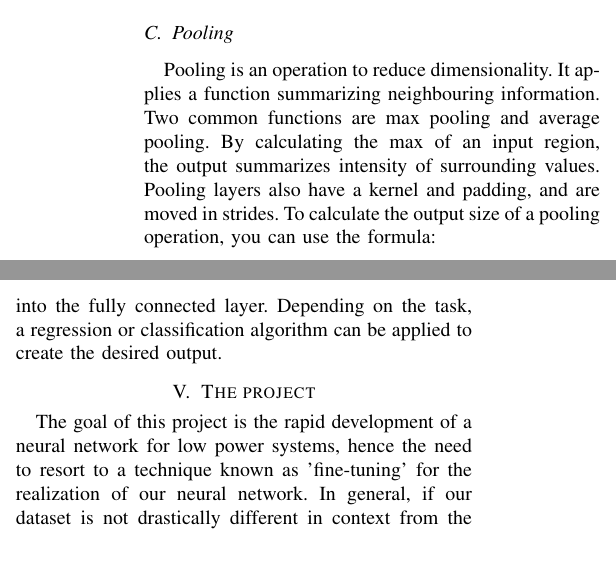
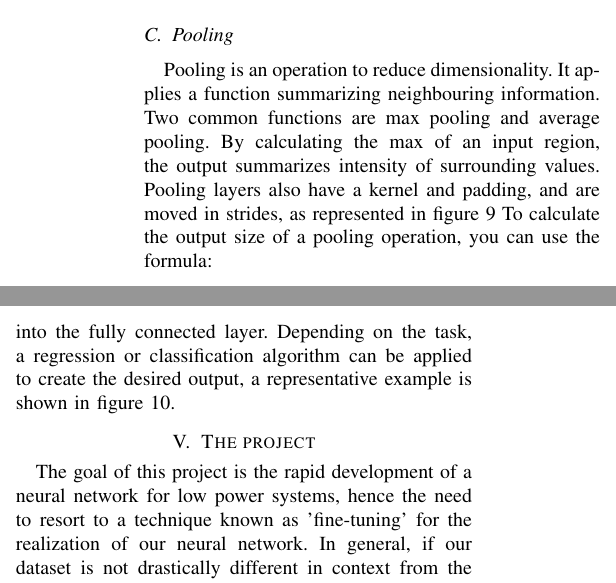
Before and after one commit to frank1789/NeuralNetworks, a LaTeX paper (Report/report.tex, which reads Report/cnn.tex): two parts of the columns of page 5 of 10, joined at a grey line, cut so that both start at the same text, the shorter picture padded with empty space. Compiled offline with pdfLaTeX; a missing font is replaced by an installed copy or a similar font; a LaTeX package or settings file that is missing is left out.

Commit message:
add: reference

```diff
--- a/Report/cnn.tex
+++ b/Report/cnn.tex
@@ -127,7 +127,8 @@ It applies a function summarizing neighbouring information.
 Two common functions are max pooling and average pooling.
 By calculating the max of an input region, the output summarizes intensity of
 surrounding values.
-Pooling layers also have a kernel and padding, and are moved in strides.
+Pooling layers also have a kernel and padding, and are moved in strides, as
+represented in figure \ref{fig:pooling}
 To calculate the output size of a pooling operation, you can use the formula:
 \begin{equation}
  \text{Input Width} - \text{kernel width} + 2 * \text{padding}  / \text{strides} + 1
@@ -162,5 +163,4 @@ time.
 %
 In a CNN, the input is fed from the pooling layer into the fully connected layer.
 Depending on the task, a regression or classification algorithm can be applied
-to create the desired output.
-%TODO aggiungere riferimento alla figura 10
+to create the desired output, a representative example is shown in figure \ref{fig:fully_connected}.
```
Also changed, not shown: Report/abstract.tex (+1 -1 lines), Report/report.pdf, Report/cnn.tex (2 more changed lines).
